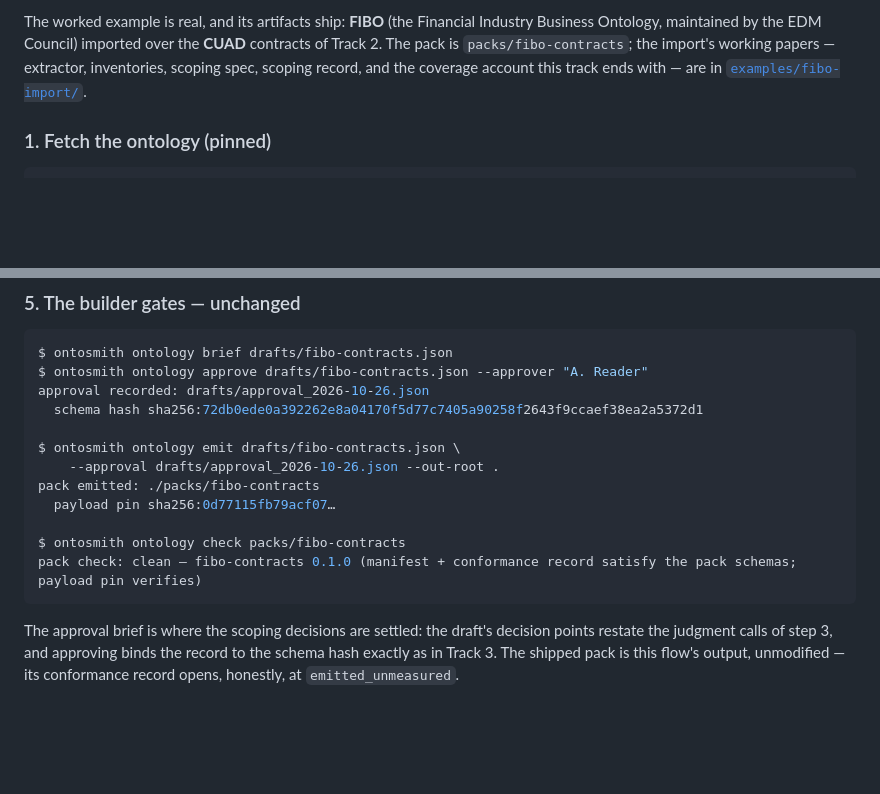
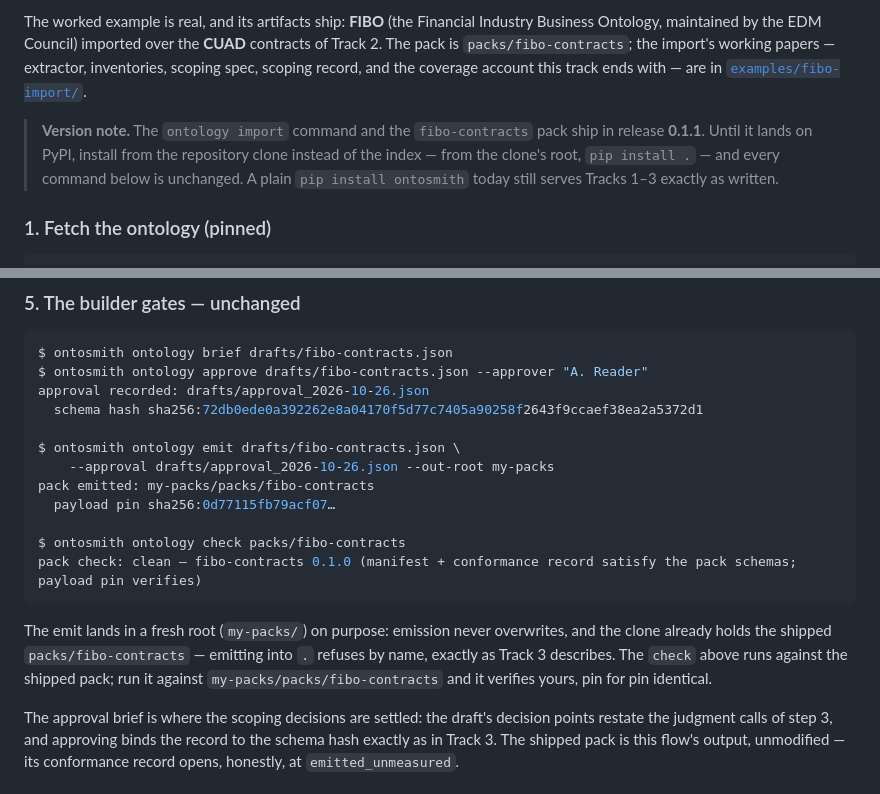
Before and after one commit to Dongbumlee/ontosmith, a Markdown page: docs/hands-on.md, 2 parts joined by grey strips. Drawn GitHub-style; blank space fills up the shorter version.

Commit message:
Hands-on Track 4: pre-gate fixes — 0.1.1 version note, emit to a fresh root
Two defects a first-time reader following only the
document would hit: PyPI 0.1.0 predates the import
surface (Track 4 now states it ships in 0.1.1 and to
install from the clone until then), and step 5 emitted
into the clone root, where the shipped pack already
exists and emission refuses by name (now emits to a
fresh root and says why).

````diff
--- a/docs/hands-on.md
+++ b/docs/hands-on.md
@@ -691,6 +691,14 @@ extractor, inventories, scoping spec, scoping record,
 and the coverage account this track ends with — are
 in [`examples/fibo-import/`](../examples/fibo-import/).
 
+> **Version note.** The `ontology import` command
+> and the `fibo-contracts` pack ship in release
+> **0.1.1**. Until it lands on PyPI, install from the
+> repository clone instead of the index — from the
+> clone's root, `pip install .` — and every command
+> below is unchanged. A plain `pip install ontosmith`
+> today still serves Tracks 1–3 exactly as written.
+
 ### 1. Fetch the ontology (pinned)
 
 ```console
@@ -827,13 +835,22 @@ approval recorded: drafts/approval_2026-10-26.json
   schema hash sha256:72db0ede0a392262e8a04170f5d77c7405a90258f2643f9ccaef38ea2a5372d1
 
 $ ontosmith ontology emit drafts/fibo-contracts.json \
-    --approval drafts/approval_2026-10-26.json --out-root .
-pack emitted: ./packs/fibo-contracts
+    --approval drafts/approval_2026-10-26.json --out-root my-packs
+pack emitted: my-packs/packs/fibo-contracts
   payload pin sha256:0d77115fb79acf07…
 
 $ ontosmith ontology check packs/fibo-contracts
 pack check: clean — fibo-contracts 0.1.0 (manifest + conformance record satisfy the pack schemas; payload pin verifies)
 ```
+
+The emit lands in a fresh root (`my-packs/`) on
+purpose: emission never overwrites, and the clone
+already holds the shipped `packs/fibo-contracts` —
+emitting into `.` refuses by name, exactly as Track
+3 describes. The `check` above runs against the
+shipped pack; run it against
+`my-packs/packs/fibo-contracts` and it verifies
+yours, pin for pin identical.
 
 The approval brief is where the scoping decisions
 are settled: the draft's decision points restate the
````
